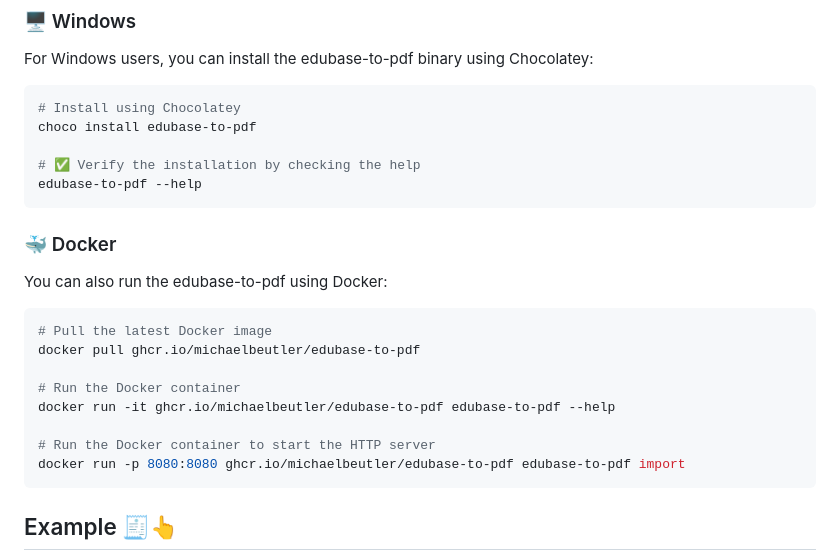
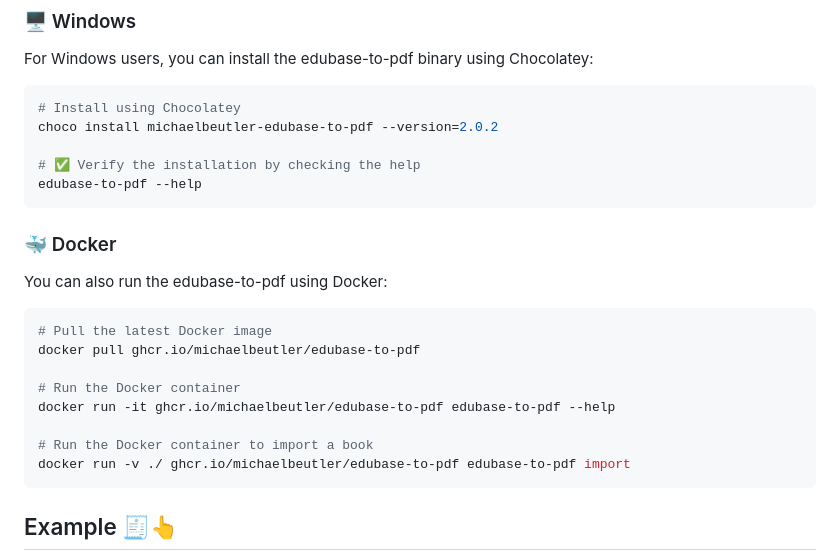
Before and after one commit to michaelbeutler/edubase-to-pdf, a Markdown page: README.md, the part around the change. GitHub-like rendering.

Commit message:
Updated docs. 🍺

````diff
--- a/README.md
+++ b/README.md
@@ -40,7 +40,7 @@ For Windows users, you can install the edubase-to-pdf binary using Chocolatey:
 
 ```powershell
 # Install using Chocolatey
-choco install edubase-to-pdf
+choco install michaelbeutler-edubase-to-pdf --version=2.0.2
 
 # ✅ Verify the installation by checking the help
 edubase-to-pdf --help
@@ -57,8 +57,8 @@ docker pull ghcr.io/michaelbeutler/edubase-to-pdf
 # Run the Docker container
 docker run -it ghcr.io/michaelbeutler/edubase-to-pdf edubase-to-pdf --help
 
-# Run the Docker container to start the HTTP server
-docker run -p 8080:8080 ghcr.io/michaelbeutler/edubase-to-pdf edubase-to-pdf import
+# Run the Docker container to import a book
+docker run -v ./ ghcr.io/michaelbeutler/edubase-to-pdf edubase-to-pdf import
 ```
 
 ## Example 🧾👆
````
